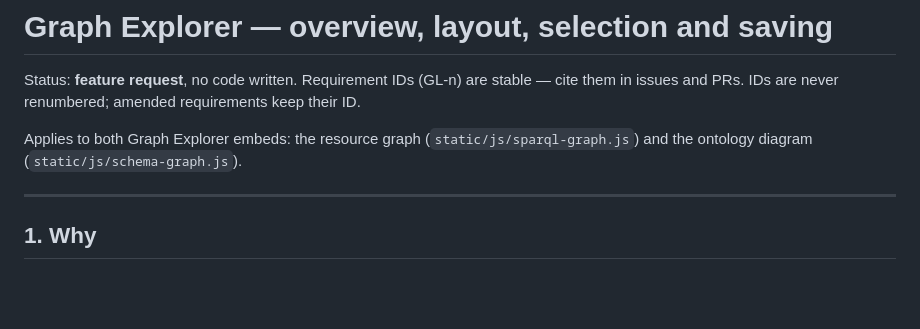
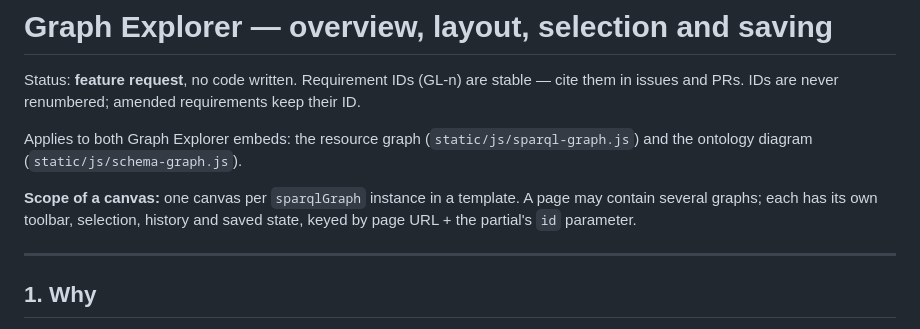
Before and after one commit to pdacton/visoto, a Markdown page: .project/todo/graph-layout.md, the part around one of its changes. Rendered like a GitHub page; blank space fills up the shorter version.

```diff
--- a/.project/todo/graph-layout.md
+++ b/.project/todo/graph-layout.md
@@ -6,6 +6,10 @@ their ID.
 
 Applies to both Graph Explorer embeds: the resource graph
 (`static/js/sparql-graph.js`) and the ontology diagram (`static/js/schema-graph.js`).
+
+**Scope of a canvas:** one canvas per `sparqlGraph` instance in a template. A page
+may contain several graphs; each has its own toolbar, selection, history and saved
+state, keyed by page URL + the partial's `id` parameter.
 
 ---
 
```
Also changed, not shown: other parts of .project/todo/graph-layout.md (+67 -14 lines).
